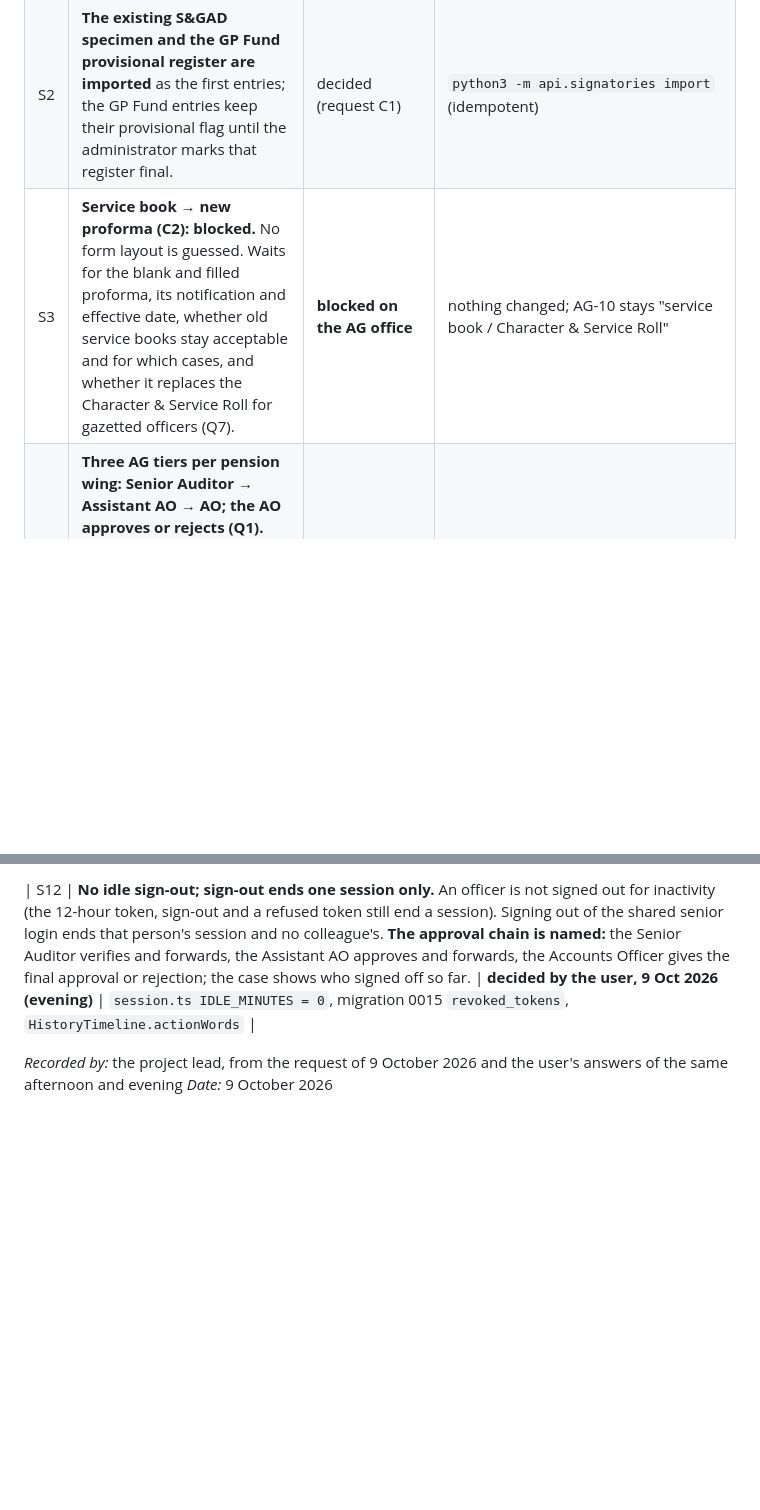
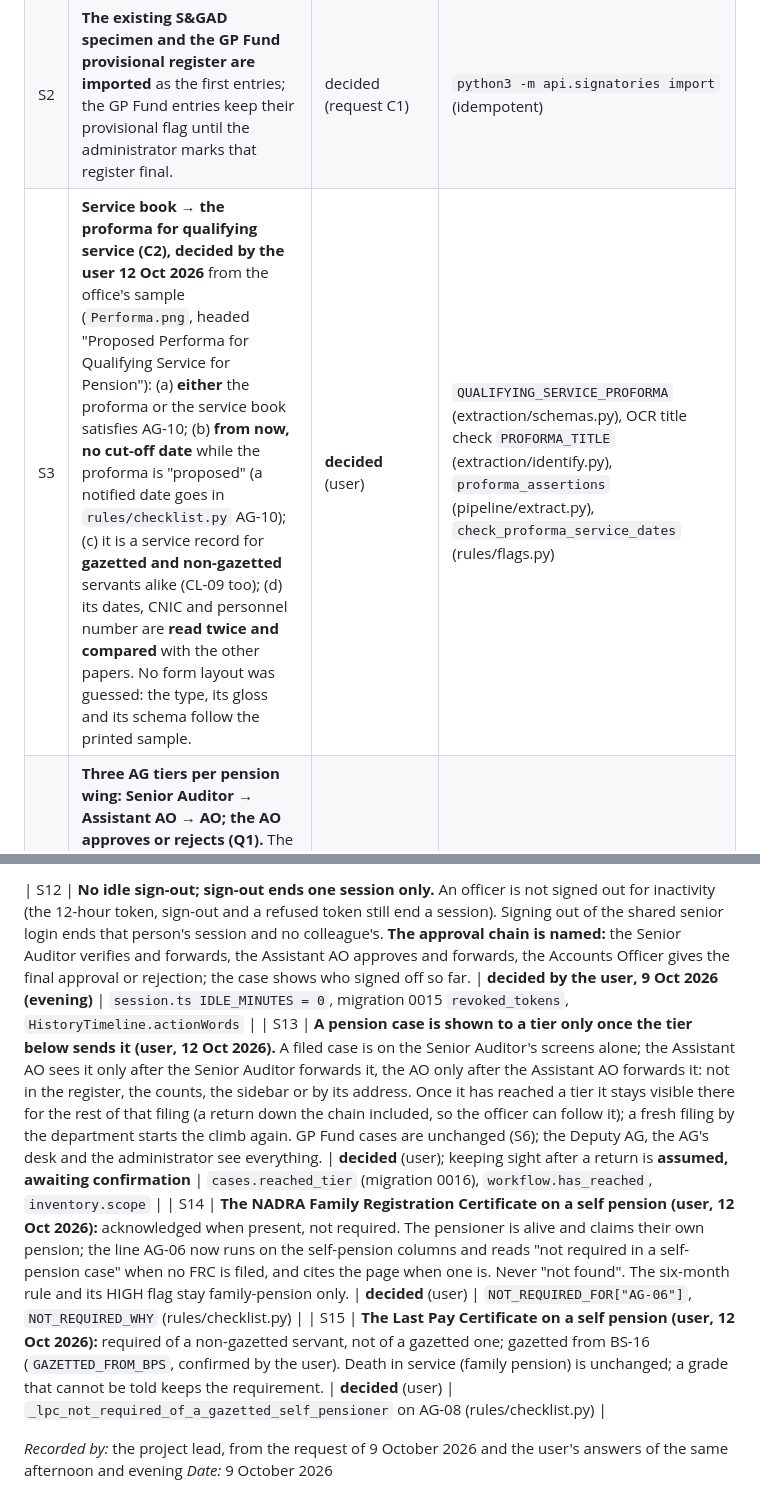
Before and after one commit to saadmuhammad11/pension, a Markdown page: docs/pension-rules-decisions.md, 2 parts joined by grey strips. Rendered like a GitHub page; blank space fills up the shorter version.

```diff
--- a/docs/pension-rules-decisions.md
+++ b/docs/pension-rules-decisions.md
@@ -423,7 +423,7 @@ default the request named; each default is marked **assumed, awaiting confirmati
 |---|---|---|---|
 | S1 | **One master store of signing authorities with specimen signatures**, shared by pension and GP Fund; entries are closed with an end date, never deleted; every change audited; specimens shown to AG-side roles only, never to a DDO (Q6); the comparison stays the officer's (no model compares signatures). | decided (request C1) | `api/signatories.py`, migration 0013, `pipeline/signatory.py`, `GP/backend/gpf/signatories.py`, admin screen `#/signatories` |
 | S2 | **The existing S&GAD specimen and the GP Fund provisional register are imported** as the first entries; the GP Fund entries keep their provisional flag until the administrator marks that register final. | decided (request C1) | `python3 -m api.signatories import` (idempotent) |
-| S3 | **Service book → new proforma (C2): blocked.** No form layout is guessed. Waits for the blank and filled proforma, its notification and effective date, whether old service books stay acceptable and for which cases, and whether it replaces the Character & Service Roll for gazetted officers (Q7). | **blocked on the AG office** | nothing changed; AG-10 stays "service book / Character & Service Roll" |
+| S3 | **Service book → the proforma for qualifying service (C2), decided by the user 12 Oct 2026** from the office's sample (`Performa.png`, headed "Proposed Performa for Qualifying Service for Pension"): (a) **either** the proforma or the service book satisfies AG-10; (b) **from now, no cut-off date** while the proforma is "proposed" (a notified date goes in `rules/checklist.py` AG-10); (c) it is a service record for **gazetted and non-gazetted** servants alike (CL-09 too); (d) its dates, CNIC and personnel number are **read twice and compared** with the other papers. No form layout was guessed: the type, its gloss and its schema follow the printed sample. | **decided** (user) | `QUALIFYING_SERVICE_PROFORMA` (extraction/schemas.py), OCR title check `PROFORMA_TITLE` (extraction/identify.py), `proforma_assertions` (pipeline/extract.py), `check_proforma_service_dates` (rules/flags.py) |
 | S4 | **Three AG tiers per pension wing: Senior Auditor → Assistant AO → AO; the AO approves or rejects (Q1).** The Senior Auditor runs the verification and is the one who returns a case to the department; forwarding to the Assistant AO is refused while a checklist line is Missing or Defective unless the document was named on its pages or the line waived with grounds; returns go one tier down at a time; remarks between tiers are internal and never reach the DDO. | **assumed, awaiting confirmation** (Q1) | `api/workflow.py`, migration 0014 (`users.pension_wing`, `cases.holder_tier`), `api/v2.py`, portal register and case screens |
 | S5 | **The Deputy AG is outside the chain (Q2):** overrides any status (reason ≥ 15 characters, audited) and clears GP Fund hard stops, as before. | **assumed, awaiting confirmation** | unchanged `OVERRIDE` |
 | S6 | **The tiers apply to pension only (Q3).** GP Fund keeps its disposal rules; the tiers map to the module's levels Senior Auditor → `da`, Assistant AO → `ao`, AO → `ao`, Deputy AG → `dag`. | **assumed, awaiting confirmation** | `api/gpf_bridge.OFFICER_FOR_ROLE` |
@@ -435,5 +435,8 @@ default the request named; each default is marked **assumed, awaiting confirmati
 | S11 | **The trial starts the wings on desk logins:** `sa.pension1`, `aao.pension1`, `ao.pension1` … `ao.pension5`, one per tier per wing, on the trial password; the office replaces them with named officers from the Users screen when its list arrives. | **decided by the user, 9 Oct 2026 (afternoon)** | `python3 -m api.db seed-wing-tiers` |
 
 | S12 | **No idle sign-out; sign-out ends one session only.** An officer is not signed out for inactivity (the 12-hour token, sign-out and a refused token still end a session). Signing out of the shared senior login ends that person's session and no colleague's. **The approval chain is named:** the Senior Auditor verifies and forwards, the Assistant AO approves and forwards, the Accounts Officer gives the final approval or rejection; the case shows who signed off so far. | **decided by the user, 9 Oct 2026 (evening)** | `session.ts IDLE_MINUTES = 0`, migration 0015 `revoked_tokens`, `HistoryTimeline.actionWords` |
+| S13 | **A pension case is shown to a tier only once the tier below sends it (user, 12 Oct 2026).** A filed case is on the Senior Auditor's screens alone; the Assistant AO sees it only after the Senior Auditor forwards it, the AO only after the Assistant AO forwards it: not in the register, the counts, the sidebar or by its address. Once it has reached a tier it stays visible there for the rest of that filing (a return down the chain included, so the officer can follow it); a fresh filing by the department starts the climb again. GP Fund cases are unchanged (S6); the Deputy AG, the AG's desk and the administrator see everything. | **decided** (user); keeping sight after a return is **assumed, awaiting confirmation** | `cases.reached_tier` (migration 0016), `workflow.has_reached`, `inventory.scope` |
+| S14 | **The NADRA Family Registration Certificate on a self pension (user, 12 Oct 2026):** acknowledged when present, not required. The pensioner is alive and claims their own pension; the line AG-06 now runs on the self-pension columns and reads "not required in a self-pension case" when no FRC is filed, and cites the page when one is. Never "not found". The six-month rule and its HIGH flag stay family-pension only. | **decided** (user) | `NOT_REQUIRED_FOR["AG-06"]`, `NOT_REQUIRED_WHY` (rules/checklist.py) |
+| S15 | **The Last Pay Certificate on a self pension (user, 12 Oct 2026):** required of a non-gazetted servant, not of a gazetted one; gazetted from BS-16 (`GAZETTED_FROM_BPS`, confirmed by the user). Death in service (family pension) is unchanged; a grade that cannot be told keeps the requirement. | **decided** (user) | `_lpc_not_required_of_a_gazetted_self_pensioner` on AG-08 (rules/checklist.py) |
 
 *Recorded by:* the project lead, from the request of 9 October 2026 and the user's answers of the same afternoon and evening  *Date:* 9 October 2026
```
Also changed, not shown: docs/STATUS.md (+5 -1 lines).
